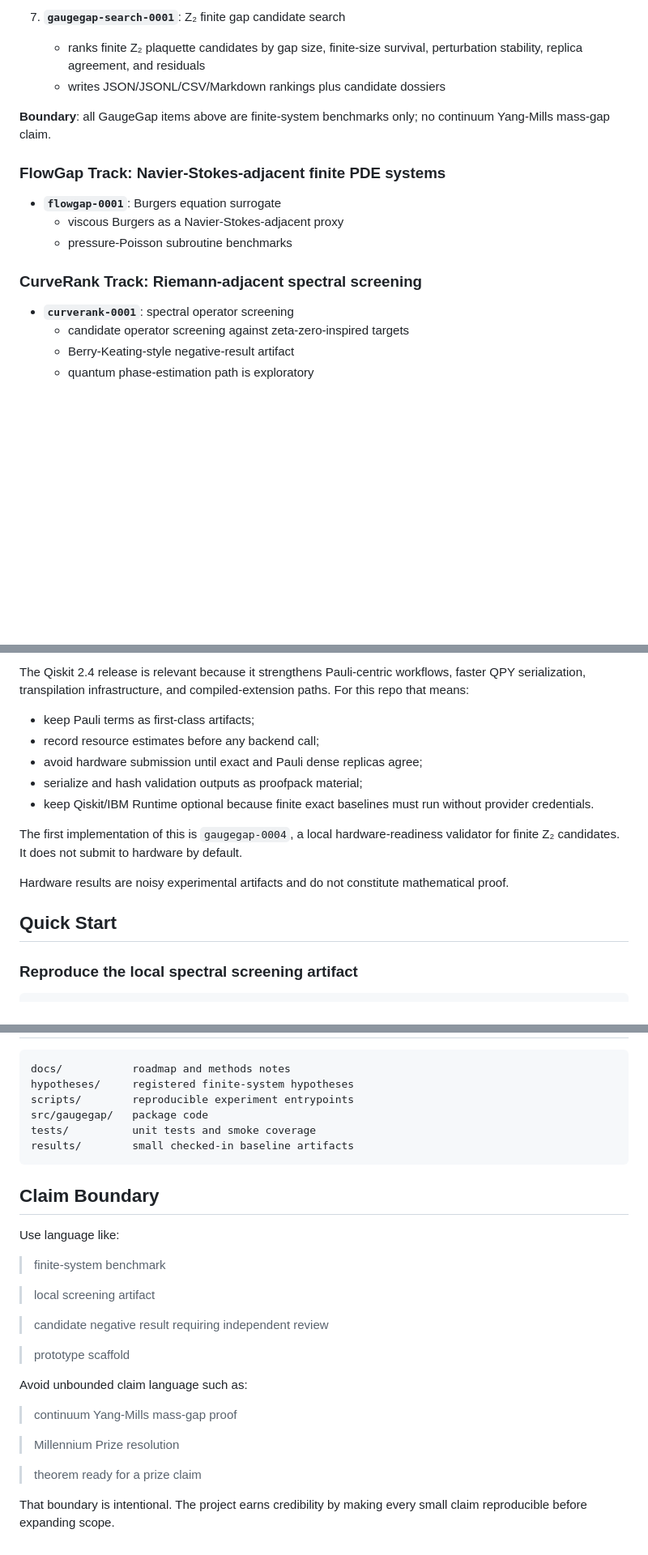
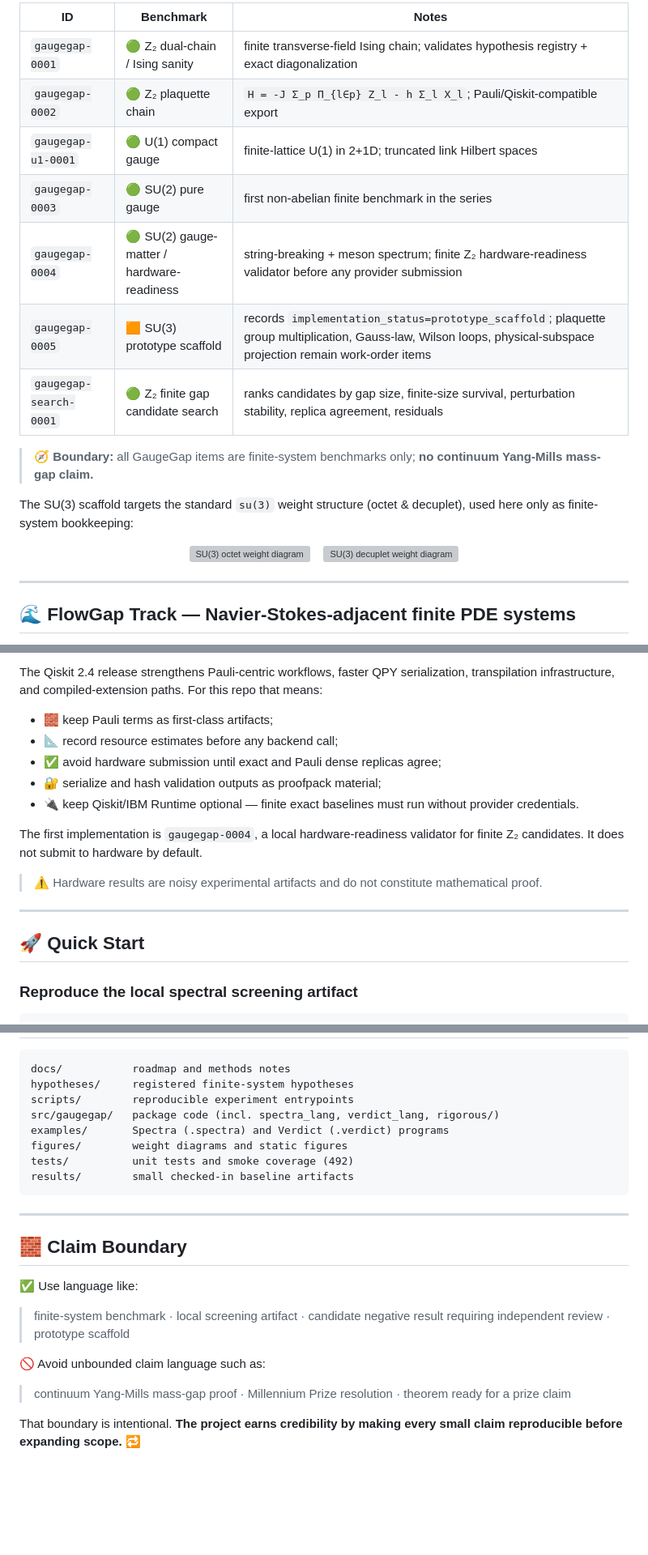
Before and after one commit to XioAISolutions/gaugegap-foundry, a Markdown page: README.md, 3 parts joined by grey strips. Shown at 81% size. GitHub-like rendering; blank space fills up the shorter version; grey boxes are pictures that could not be loaded.

````diff
--- a/README.md
+++ b/README.md
@@ -57,20 +76,25 @@ The repo now tracks a practical solution-gap scorecard and agent work orders:
 
-7. **`gaugegap-search-0001`**: Z₂ finite gap candidate search
-   - ranks finite Z₂ plaquette candidates by gap size, finite-size survival, perturbation stability, replica agreement, and residuals
-   - writes JSON/JSONL/CSV/Markdown rankings plus candidate dossiers
+| ID | Benchmark | Notes |
+|---|---|---|
+| `gaugegap-0001` | 🟢 Z₂ dual-chain / Ising sanity | finite transverse-field Ising chain; validates hypothesis registry + exact diagonalization |
+| `gaugegap-0002` | 🟢 Z₂ plaquette chain | `H = -J Σ_p Π_{l∈p} Z_l - h Σ_l X_l`; Pauli/Qiskit-compatible export |
+| `gaugegap-u1-0001` | 🟢 U(1) compact gauge | finite-lattice U(1) in 2+1D; truncated link Hilbert spaces |
+| `gaugegap-0003` | 🟢 SU(2) pure gauge | first non-abelian finite benchmark in the series |
+| `gaugegap-0004` | 🟢 SU(2) gauge-matter / hardware-readiness | string-breaking + meson spectrum; finite Z₂ hardware-readiness validator before any provider submission |
+| `gaugegap-0005` | 🟧 SU(3) prototype scaffold | records `implementation_status=prototype_scaffold`; plaquette group multiplication, Gauss-law, Wilson loops, physical-subspace projection remain work-order items |
+| `gaugegap-search-0001` | 🟢 Z₂ finite gap candidate search | ranks candidates by gap size, finite-size survival, perturbation stability, replica agreement, residuals |
 
-**Boundary**: all GaugeGap items above are finite-system benchmarks only; no continuum Yang-Mills mass-gap claim.
+> 🧭 **Boundary:** all GaugeGap items are finite-system benchmarks only; **no continuum Yang-Mills mass-gap claim.**
 
-### FlowGap Track: Navier-Stokes-adjacent finite PDE systems
+The SU(3) scaffold targets the standard `su(3)` weight structure (octet & decuplet), used here only as finite-system bookkeeping:
 
-- **`flowgap-0001`**: Burgers equation surrogate
-  - viscous Burgers as a Navier-Stokes-adjacent proxy
-  - pressure-Poisson subroutine benchmarks
+<p align="center">
+  <img src="figures/octet_weight_diagram.svg" alt="SU(3) octet weight diagram" width="320"/>
+  &nbsp;&nbsp;
+  <img src="figures/decuplet_weight_diagram.svg" alt="SU(3) decuplet weight diagram" width="320"/>
+</p>
 
-### CurveRank Track: Riemann-adjacent spectral screening
+---
 
-- **`curverank-0001`**: spectral operator screening
-  - candidate operator screening against zeta-zero-inspired targets
-  - Berry-Keating-style negative-result artifact
-  - quantum phase-estimation path is exploratory
+## 🌊 FlowGap Track — Navier-Stokes-adjacent finite PDE systems
 
@@ -86,18 +159,20 @@ map finite operator/circuit
 ```
 
-The Qiskit 2.4 release is relevant because it strengthens Pauli-centric workflows, faster QPY serialization, transpilation infrastructure, and compiled-extension paths. For this repo that means:
+The Qiskit 2.4 release strengthens Pauli-centric workflows, faster QPY serialization, transpilation infrastructure, and compiled-extension paths. For this repo that means:
 
-- keep Pauli terms as first-class artifacts;
-- record resource estimates before any backend call;
-- avoid hardware submission until exact and Pauli dense replicas agree;
-- serialize and hash validation outputs as proofpack material;
-- keep Qiskit/IBM Runtime optional because finite exact baselines must run without provider credentials.
+- 🧱 keep Pauli terms as first-class artifacts;
+- 📐 record resource estimates before any backend call;
+- ✅ avoid hardware submission until exact and Pauli dense replicas agree;
+- 🔐 serialize and hash validation outputs as proofpack material;
+- 🔌 keep Qiskit/IBM Runtime optional — finite exact baselines must run without provider credentials.
 
-The first implementation of this is `gaugegap-0004`, a local hardware-readiness validator for finite Z₂ candidates. It does not submit to hardware by default.
+The first implementation is `gaugegap-0004`, a local hardware-readiness validator for finite Z₂ candidates. It does not submit to hardware by default.
 
-Hardware results are noisy experimental artifacts and do not constitute mathematical proof.
+> ⚠️ Hardware results are noisy experimental artifacts and do not constitute mathematical proof.
 
-## Quick Start
+---
+
+## 🚀 Quick Start
 
 ### Reproduce the local spectral screening artifact
 
@@ -222,29 +310,23 @@ The backend order is:
 docs/           roadmap and methods notes
 hypotheses/     registered finite-system hypotheses
 scripts/        reproducible experiment entrypoints
-src/gaugegap/   package code
-tests/          unit tests and smoke coverage
+src/gaugegap/   package code (incl. spectra_lang, verdict_lang, rigorous/)
+examples/       Spectra (.spectra) and Verdict (.verdict) programs
+figures/        weight diagrams and static figures
+tests/          unit tests and smoke coverage (492)
 results/        small checked-in baseline artifacts
 ```
 
-## Claim Boundary
+---
 
-Use language like:
+## 🧱 Claim Boundary
 
-> finite-system benchmark
+✅ Use language like:
 
-> local screening artifact
+> finite-system benchmark · local screening artifact · candidate negative result requiring independent review · prototype scaffold
 
-> candidate negative result requiring independent review
+🚫 Avoid unbounded claim language such as:
 
-> prototype scaffold
+> continuum Yang-Mills mass-gap proof · Millennium Prize resolution · theorem ready for a prize claim
 
-Avoid unbounded claim language such as:
-
-> continuum Yang-Mills mass-gap proof
-
-> Millennium Prize resolution
-
-> theorem ready for a prize claim
-
-That boundary is intentional. The project earns credibility by making every small claim reproducible before expanding scope.
+That boundary is intentional. **The project earns credibility by making every small claim reproducible before expanding scope.** 🔁
````
Also changed, not shown: other parts of README.md (+154 -73 lines).
